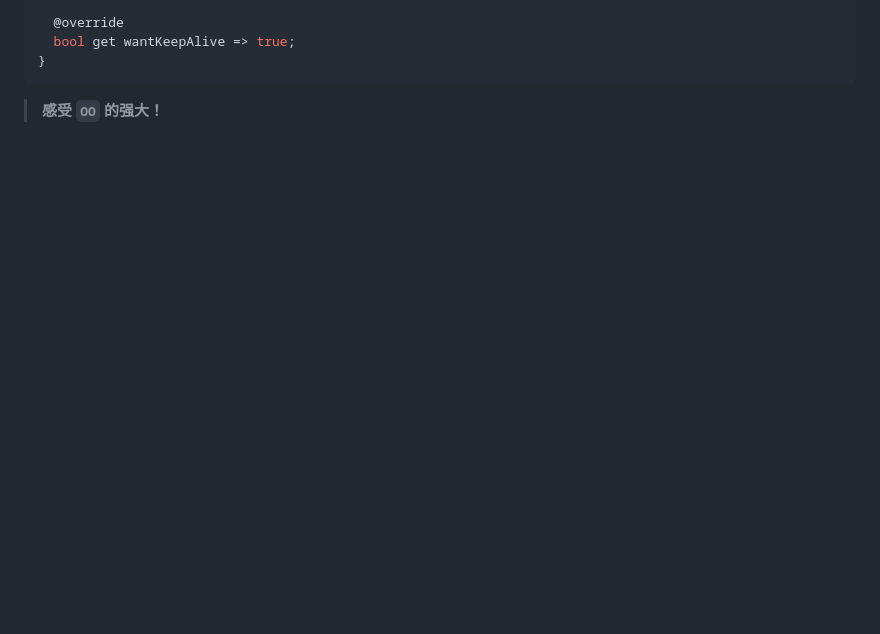
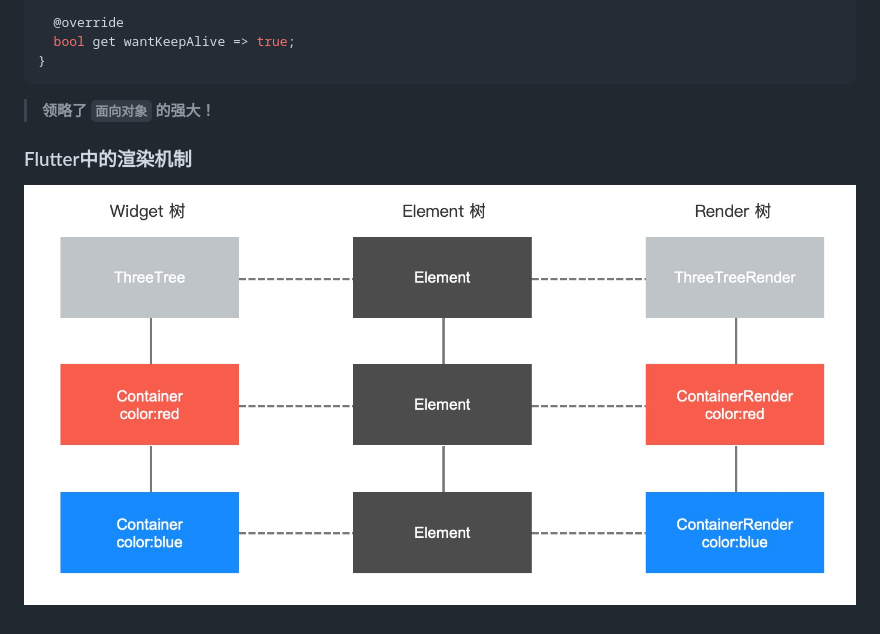
Before and after one commit to szy0syz/flutter_bilibili, a Markdown page: README.md, the part around the change. Drawn GitHub-style; pictures changed too: doc/img/flutter-three-tree.jpg (added); blank space fills up the shorter version.

````diff
--- a/README.md
+++ b/README.md
@@ -325,4 +325,8 @@ abstract class HiBaseTabState<M, L, T extends StatefulWidget> extends HiState<T>
 }
 ```
 
-> **感受 `OO` 的强大！**
+> **领略了 `面向对象` 的强大！**
+
+### Flutter中的渲染机制
+
+![3tree](doc/img/flutter-three-tree.jpg)
````
